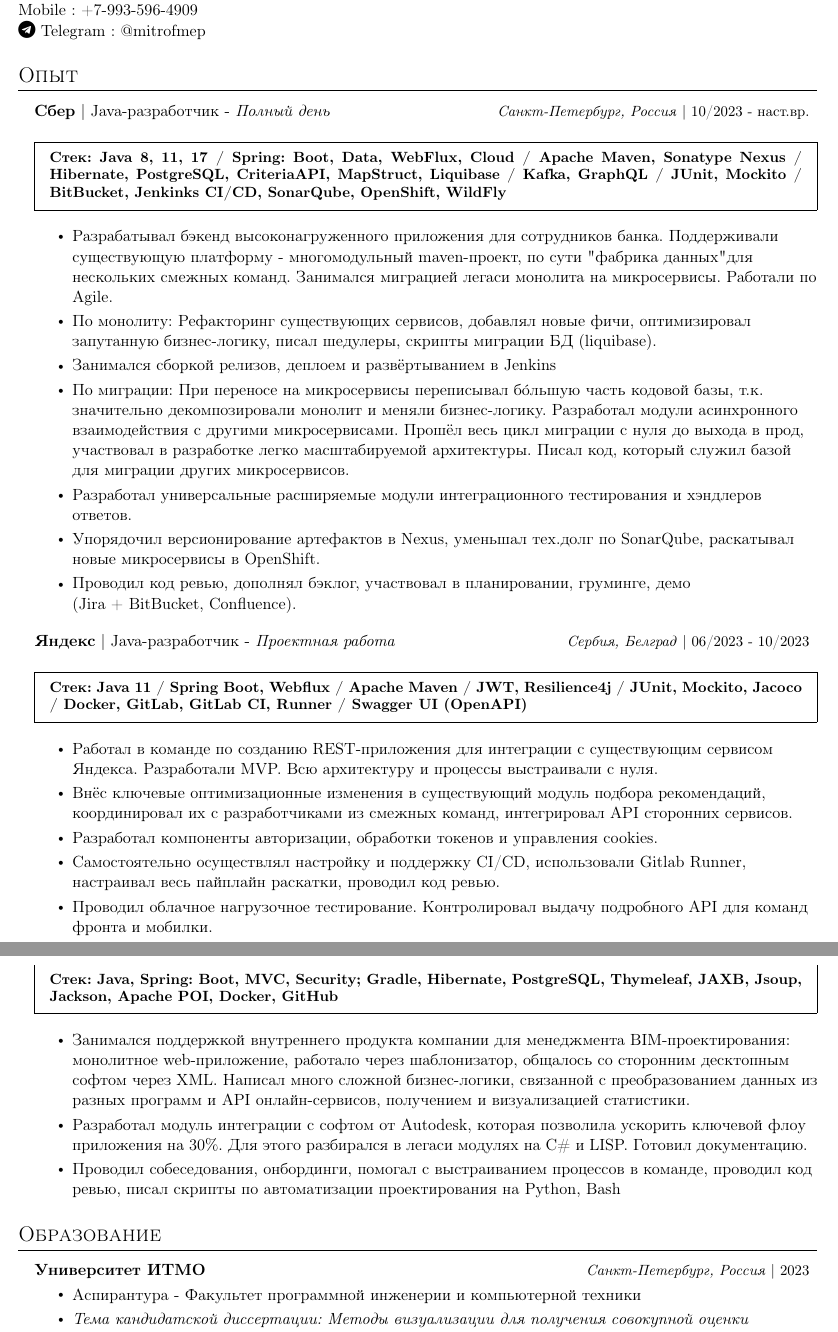
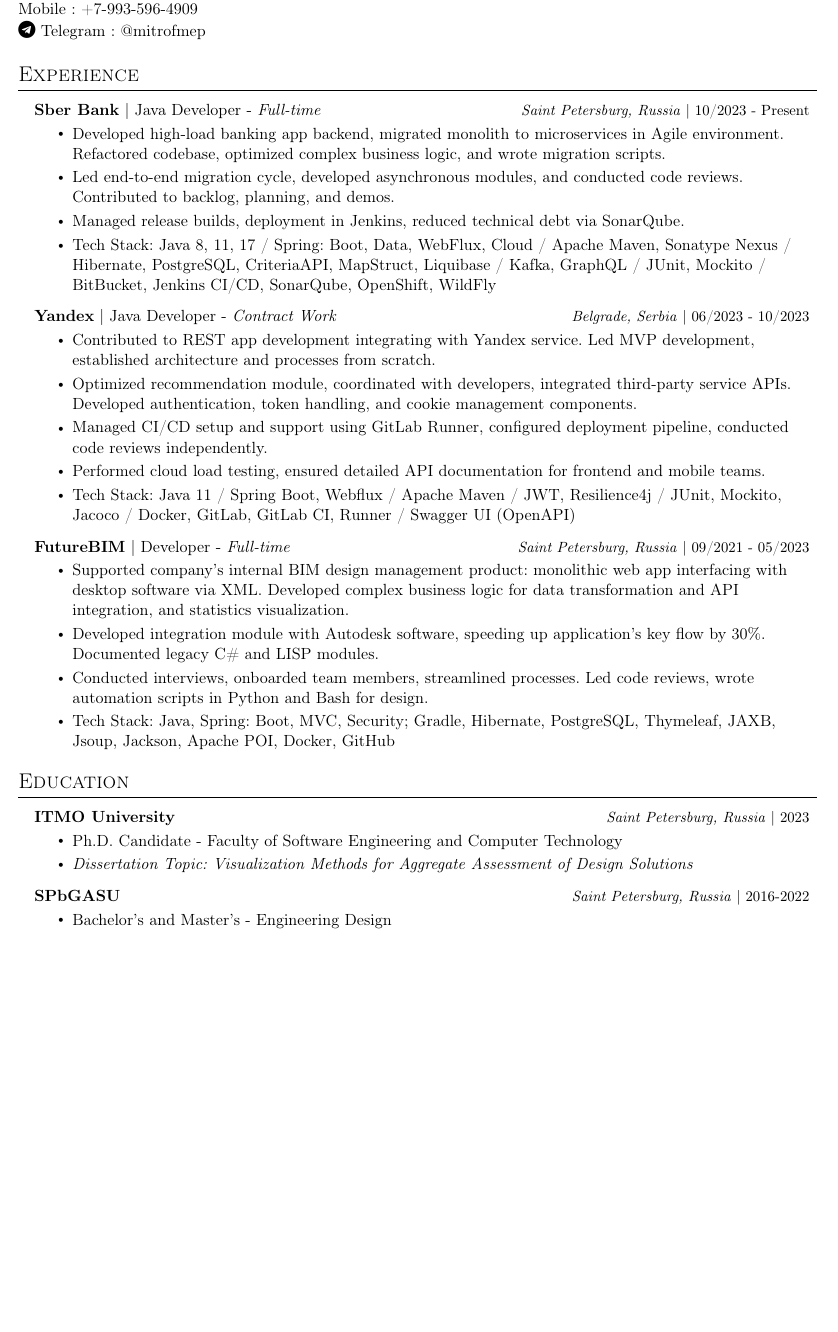
Before and after one commit to mitrofmep/cv, a LaTeX CV (main_cv.tex): two parts of pages 1 and 2 of 2 before the commit and part of the page after it, the two joined at a grey line, cut so that both start at the same text, the shorter picture padded with empty space. Compiled offline with pdfLaTeX.

Commit message:
Update main_cv.tex

```diff
--- a/main_cv.tex
+++ b/main_cv.tex
@@ -119,67 +119,56 @@
 
 
 % -------------------- PROJECTS --------------------
-\section{Опыт}
+\section{Experience}
 \resumeSubHeadingListStart
 \resumeProjectHeading
-        {\textbf{Сбер} $|$ {Java-разработчик - \emph{Полный день}}}
-        {\footnotesize\emph{Санкт-Петербург, Россия} $|$ {10/2023 - наст.вр.}}
-        \begin{mdframed}
-\footnotesize\textbf{Стек: Java 8, 11, 17 / Spring: Boot, Data, WebFlux, Cloud / Apache Maven, Sonatype Nexus / Hibernate, PostgreSQL, CriteriaAPI, MapStruct, Liquibase / Kafka, GraphQL / JUnit, Mockito / BitBucket, Jenkinks CI/CD, SonarQube, OpenShift, WildFly}
-\end{mdframed}
+{\textbf{Sber Bank} $|$ {Java Developer - \emph{Full-time}}}
+{\footnotesize\emph{Saint Petersburg, Russia} $|$ {10/2023 - Present}}
 \resumeItemListStart
-            \resumeItem{Разрабатывал бэкенд высоконагруженного приложения для сотрудников банка. Поддерживали существующую платформу - многомодульный maven-проект, по сути "фабрика данных" для нескольких смежных команд. Занимался миграцией легаси монолита на микросервисы. Работали по Agile.}
-            \resumeItem{По монолиту: Рефакторинг существующих сервисов, добавлял новые фичи, оптимизировал запутанную бизнес-логику, писал шедулеры, скрипты миграции БД (liquibase).}
-            \resumeItem{Занимался сборкой релизов, деплоем и развёртыванием в Jenkins}
-            \resumeItem{По миграции: При переносе на микросервисы переписывал бóльшую часть кодовой базы, т.к. значительно декомпозировали монолит и меняли бизнес-логику. Разработал модули асинхронного взаимодействия с другими микросервисами. Прошёл весь цикл миграции с нуля до выхода в прод, участвовал в разработке легко масштабируемой архитектуры. Писал код, который служил базой для миграции других микросервисов. }
-            \resumeItem{Разработал универсальные расширяемые модули интеграционного тестирования и хэндлеров ответов.}
-            \resumeItem{Упорядочил версионирование артефактов в Nexus, уменьшал тех.долг по SonarQube,  раскатывал новые микросервисы в OpenShift.}
-            \resumeItem{Проводил код ревью, дополнял бэклог, участвовал в планировании, груминге, демо \\
-            (Jira + BitBucket, Confluence).}
+\resumeItem{Developed high-load banking app backend, migrated monolith to microservices in Agile environment. Refactored codebase, optimized complex business logic, and wrote migration scripts.}
+\resumeItem{Led end-to-end migration cycle, developed asynchronous modules, and conducted code reviews. Contributed to backlog, planning, and demos.}
+\resumeItem{Managed release builds, deployment in Jenkins, reduced technical debt via SonarQube.}
+\resumeItem{Tech Stack: Java 8, 11, 17 / Spring: Boot, Data, WebFlux, Cloud / Apache Maven, Sonatype Nexus / Hibernate, PostgreSQL, CriteriaAPI, MapStruct, Liquibase / Kafka, GraphQL / JUnit, Mockito / BitBucket, Jenkins CI/CD, SonarQube, OpenShift, WildFly}
         \resumeItemListEnd
         \resumeProjectHeading
-        {\textbf{Яндекс} $|$ {Java-разработчик - \emph{Проектная работа}}}{\footnotesize\emph{Сербия, Белград} $|$ {06/2023 - 10/2023}}
-                \begin{mdframed}
-\footnotesize\textbf{Стек: Java 11 / Spring Boot, Webflux / Apache Maven / JWT, Resilience4j / JUnit, Mockito, Jacoco / Docker, GitLab, GitLab CI, Runner / Swagger UI (OpenAPI)}
-\end{mdframed}
+{\textbf{Yandex} $|$ {Java Developer - \emph{Contract Work}}}
+{\footnotesize\emph{Belgrade, Serbia} $|$ {06/2023 - 10/2023}}
 \resumeItemListStart
-            \resumeItem{Работал в команде по созданию REST-приложения для интеграции с существующим сервисом Яндекса. Разработали MVP. Всю архитектуру и процессы выстраивали с нуля.}
-            \resumeItem{Внёс ключевые оптимизационные изменения в существующий модуль подбора рекомендаций, координировал их с разработчиками из смежных команд, интегрировал API сторонних сервисов. }
-            \resumeItem{Разработал компоненты авторизации, обработки токенов и управления cookies.}
-            \resumeItem{Самостоятельно осуществлял настройку и поддержку CI/CD, использовали Gitlab Runner, настраивал весь пайплайн раскатки, проводил код ревью.}
-            \resumeItem{Проводил облачное нагрузочное тестирование. Контролировал выдачу подробного API для команд фронта и мобилки.}
+\resumeItem{Contributed to REST app development integrating with Yandex service. Led MVP development, established architecture and processes from scratch.}
+\resumeItem{Optimized recommendation module, coordinated with developers, integrated third-party service APIs. Developed authentication, token handling, and cookie management components.}
+\resumeItem{Managed CI/CD setup and support using GitLab Runner, configured deployment pipeline, conducted code reviews independently.}
+\resumeItem{Performed cloud load testing, ensured detailed API documentation for frontend and mobile teams.}
+\resumeItem{Tech Stack: Java 11 / Spring Boot, Webflux / Apache Maven / JWT, Resilience4j / JUnit, Mockito, Jacoco / Docker, GitLab, GitLab CI, Runner / Swagger UI (OpenAPI)}
 \resumeItemListEnd
-\newpage
-$ $
         \resumeProjectHeading
-        {\textbf{\href{https://futurebim.ru/ru}{FutureBIM}} $|$ {Разработчик - \emph{Полный день}}}
-        {\footnotesize\emph{Санкт-Петербург, Россия} $|$ {09/2021 - 05/2023}}
-                        \begin{mdframed}
-\footnotesize\textbf{Стек: Java, Spring: Boot, MVC, Security; Gradle, Hibernate, PostgreSQL, Thymeleaf, JAXB, Jsoup, Jackson, Apache POI, Docker, GitHub}
-\end{mdframed}
+        {\textbf{\href{https://futurebim.ru/ru}{FutureBIM}} $|$ {Developer - \emph{Full-time}}}
+        {\footnotesize\emph{Saint Petersburg, Russia} $|$ {09/2021 - 05/2023}}
         \resumeItemListStart
-            \resumeItem{Занимался поддержкой внутреннего продукта компании для менеджмента BIM-проектирования: монолитное web-приложение, работало через шаблонизатор, общалось со сторонним десктопным софтом через XML. Написал много сложной бизнес-логики, связанной с преобразованием данных из разных программ и API онлайн-сервисов, получением и визуализацией статистики.}
-            \resumeItem{Разработал модуль интеграции с софтом от Autodesk, которая позволила ускорить ключевой флоу приложения на 30\%. Для этого разбирался в легаси модулях на C\# и LISP. Готовил документацию.}
-            \resumeItem{Проводил собеседования, онбординги, помогал с выстраиванием процессов в команде, проводил код ревью, писал скрипты по автоматизации проектирования на Python, Bash}
+
+\resumeItem{Supported company's internal BIM design management product: monolithic web app interfacing with desktop software via XML. Developed complex business logic for data transformation and API integration, and statistics visualization.}
+\resumeItem{Developed integration module with Autodesk software, speeding up application's key flow by 30\%. Documented legacy C\# and LISP modules.}
+\resumeItem{Conducted interviews, onboarded team members, streamlined processes. Led code reviews, wrote automation scripts in Python and Bash for design.}
+\resumeItem{Tech Stack: Java, Spring: Boot, MVC, Security; Gradle, Hibernate, PostgreSQL, Thymeleaf, JAXB, Jsoup, Jackson, Apache POI, Docker, GitHub}
         \resumeItemListEnd
     \resumeSubHeadingListEnd
 
 % -------------------- EDUCATION --------------------
-\section{Образование}
+\section{Education}
   \resumeSubHeadingListStart
 
+
 \resumeProjectHeading
-      {\textbf{Университет ИТМО}}
-      {\footnotesize\emph{Санкт-Петербург, Россия} $|$ {2023}}
+{\textbf{ITMO University}}
+{\footnotesize\emph{Saint Petersburg, Russia} $|$ {2023}}
 \resumeItemListStart
-            \resumeItem{{Аспирантура - Факультет программной инженерии и компьютерной техники}} \\
-            \resumeItem{\textit{Тема кандидатской диссертации: Методы визуализации для получения совокупной оценки проектных решений}}
+\resumeItem{{Ph.D. Candidate - Faculty of Software Engineering and Computer Technology}}
+\resumeItem{\textit{Dissertation Topic: Visualization Methods for Aggregate Assessment of Design Solutions}}
 \resumeItemListEnd
 \resumeProjectHeading
-      {\textbf{СПбГАСУ}}
-      {\footnotesize\emph{Санкт-Петербург, Россия} $|$ {2016-2022}}
+{\textbf{SPbGASU}}
+{\footnotesize\emph{Saint Petersburg, Russia} $|$ {2016-2022}}
 \resumeItemListStart
-            \resumeItem{{Бакалавриат, Магистратура - Инженерное проектирование}}
+\resumeItem{{Bachelor's and Master's - Engineering Design}}
 \resumeItemListEnd
 
   \resumeSubHeadingListEnd
```
Also changed, not shown: main_cv.tex (8 more changed lines). Lines whose indentation alone changed are shown as unchanged.
